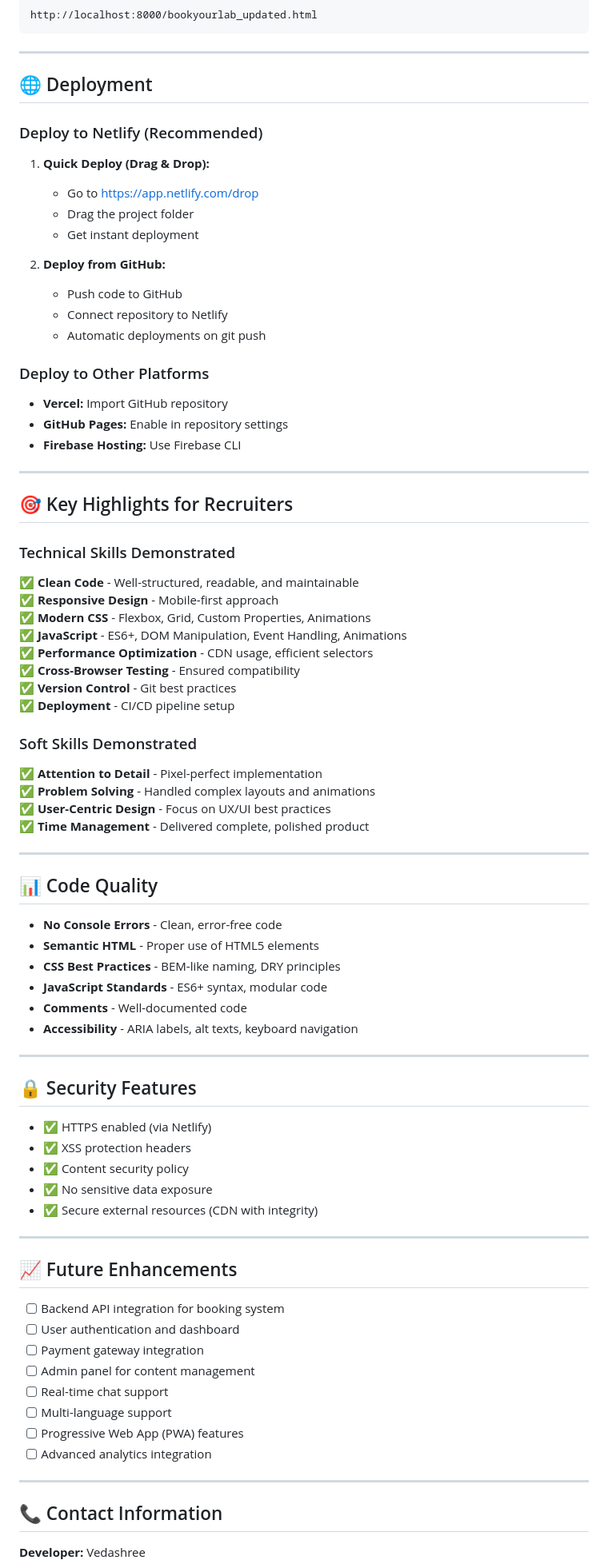
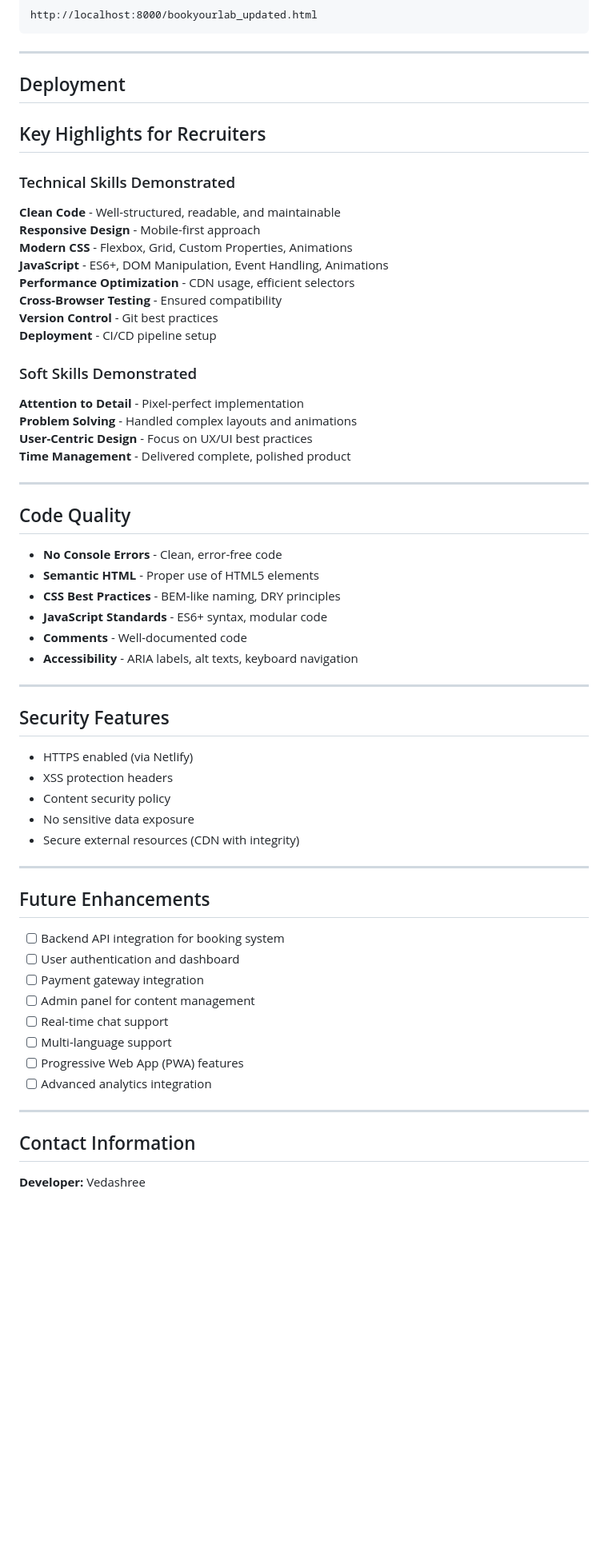
Before and after one commit to vedashreebhandigare/BookYourLab_Frontend, a Markdown page: README.md, the part around one of its changes. Shown at 80% size. GitHub-like rendering; blank space fills up the shorter version.

```diff
--- a/README.md
+++ b/README.md
@@ -177,48 +177,31 @@ http://localhost:8000/bookyourlab_updated.html
 
 ---
 
-## 🌐 Deployment
+##  Deployment
 
-### Deploy to Netlify (Recommended)
 
-1. **Quick Deploy (Drag & Drop):**
-   - Go to https://app.netlify.com/drop
-   - Drag the project folder
-   - Get instant deployment
 
-2. **Deploy from GitHub:**
-   - Push code to GitHub
-   - Connect repository to Netlify
-   - Automatic deployments on git push
+##  Key Highlights for Recruiters
 
-### Deploy to Other Platforms
-- **Vercel:** Import GitHub repository
-- **GitHub Pages:** Enable in repository settings
-- **Firebase Hosting:** Use Firebase CLI
+### Technical Skills Demonstrated
+ **Clean Code** - Well-structured, readable, and maintainable
+ **Responsive Design** - Mobile-first approach
+ **Modern CSS** - Flexbox, Grid, Custom Properties, Animations
+ **JavaScript** - ES6+, DOM Manipulation, Event Handling, Animations
+ **Performance Optimization** - CDN usage, efficient selectors
+ **Cross-Browser Testing** - Ensured compatibility
+ **Version Control** - Git best practices
+ **Deployment** - CI/CD pipeline setup
+
+### Soft Skills Demonstrated
+ **Attention to Detail** - Pixel-perfect implementation
+ **Problem Solving** - Handled complex layouts and animations
+ **User-Centric Design** - Focus on UX/UI best practices
+ **Time Management** - Delivered complete, polished product
 
 ---
 
-## 🎯 Key Highlights for Recruiters
-
-### Technical Skills Demonstrated
-✅ **Clean Code** - Well-structured, readable, and maintainable
-✅ **Responsive Design** - Mobile-first approach
-✅ **Modern CSS** - Flexbox, Grid, Custom Properties, Animations
-✅ **JavaScript** - ES6+, DOM Manipulation, Event Handling, Animations
-✅ **Performance Optimization** - CDN usage, efficient selectors
-✅ **Cross-Browser Testing** - Ensured compatibility
-✅ **Version Control** - Git best practices
-✅ **Deployment** - CI/CD pipeline setup
-
-### Soft Skills Demonstrated
-✅ **Attention to Detail** - Pixel-perfect implementation
-✅ **Problem Solving** - Handled complex layouts and animations
-✅ **User-Centric Design** - Focus on UX/UI best practices
-✅ **Time Management** - Delivered complete, polished product
-
----
-
-## 📊 Code Quality
+##  Code Quality
 
 - **No Console Errors** - Clean, error-free code
 - **Semantic HTML** - Proper use of HTML5 elements
@@ -229,17 +212,17 @@ http://localhost:8000/bookyourlab_updated.html
 
 ---
 
-## 🔒 Security Features
+##  Security Features
 
-- ✅ HTTPS enabled (via Netlify)
-- ✅ XSS protection headers
-- ✅ Content security policy
-- ✅ No sensitive data exposure
-- ✅ Secure external resources (CDN with integrity)
+-  HTTPS enabled (via Netlify)
+-  XSS protection headers
+-  Content security policy
+-  No sensitive data exposure
+-  Secure external resources (CDN with integrity)
 
 ---
 
-## 📈 Future Enhancements
+##  Future Enhancements
 
 - [ ] Backend API integration for booking system
 - [ ] User authentication and dashboard
@@ -252,6 +235,6 @@ http://localhost:8000/bookyourlab_updated.html
 
 ---
 
-## 📞 Contact Information
+##  Contact Information
 
 **Developer:** Vedashree
```
Also changed, not shown: other parts of README.md (+30 -47 lines).
